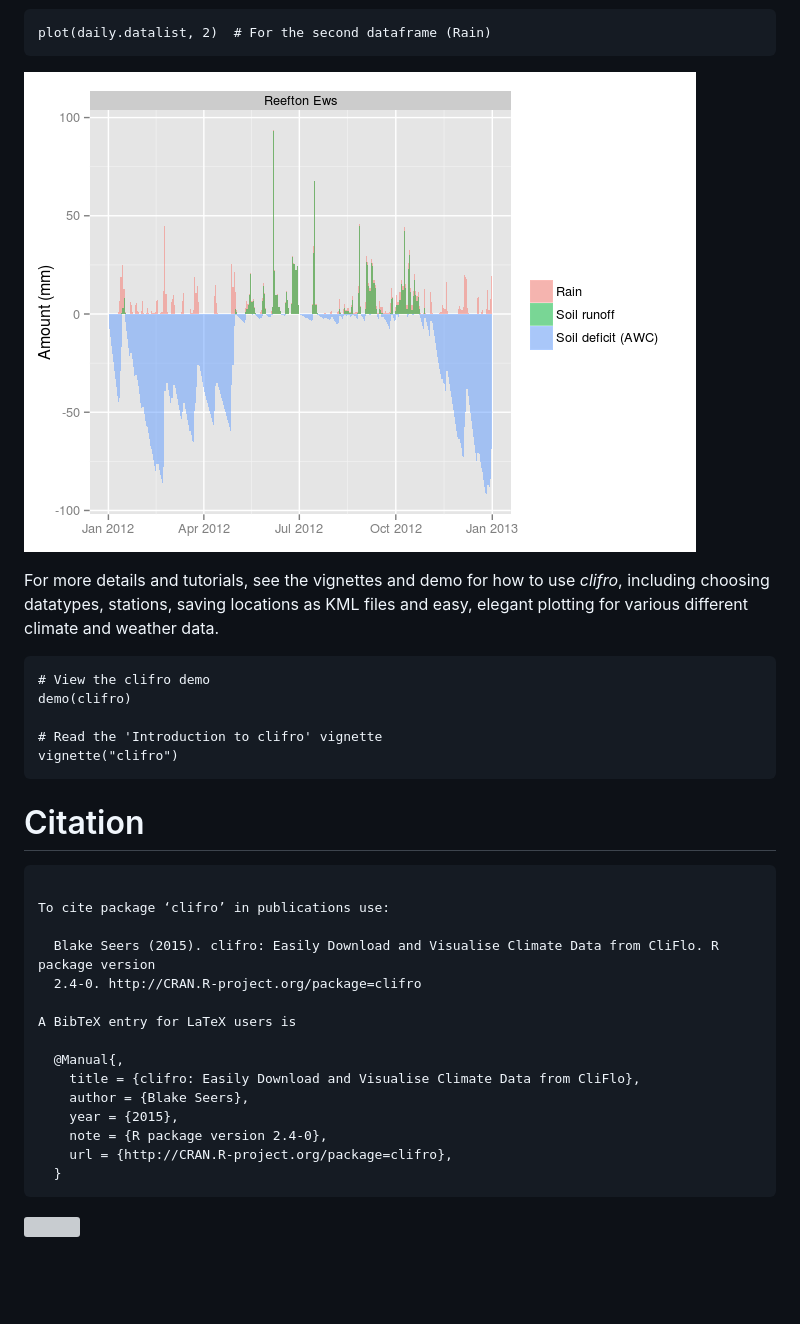
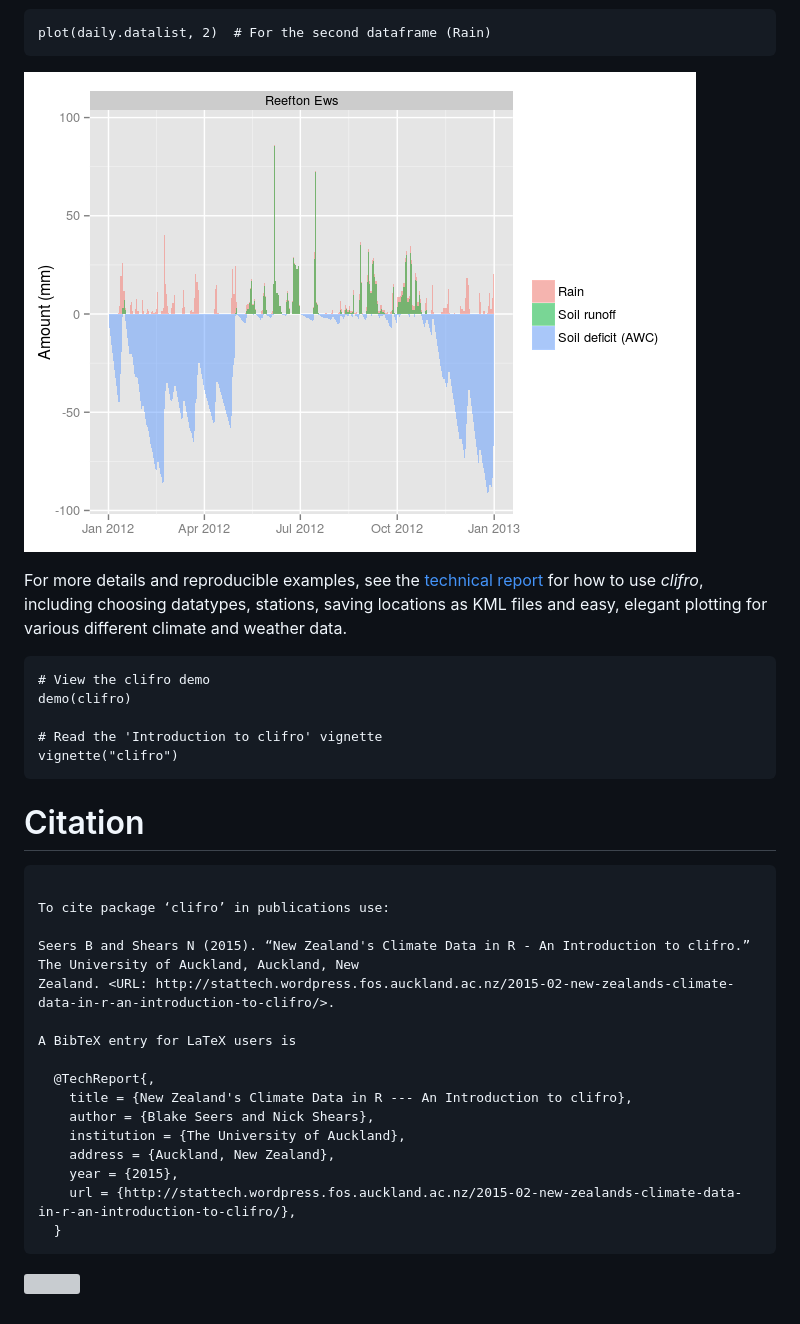
Before and after one commit to ropensci/clifro, a Markdown page: README.md, the part around the change. GitHub-like rendering; pictures changed too: README-rain-wind-example-2.png; blank space fills up the shorter version; grey boxes are pictures that could not be loaded.

Commit message:
update citation in README

````diff
--- a/README.md
+++ b/README.md
@@ -96,7 +96,7 @@ plot(daily.datalist, 2)  # For the second dataframe (Rain)
 
 ![](README-rain-wind-example-2.png)
 
-For more details and tutorials, see the vignettes and demo for how to use *clifro*, including choosing datatypes, stations, saving locations as KML files and easy, elegant plotting for various different climate and weather data.
+For more details and reproducible examples, see the [technical report](http://stattech.wordpress.fos.auckland.ac.nz/2015-02-new-zealands-climate-data-in-r-an-introduction-to-clifro/) for how to use *clifro*, including choosing datatypes, stations, saving locations as KML files and easy, elegant plotting for various different climate and weather data.
 
 ``` {.r}
 # View the clifro demo
@@ -113,17 +113,18 @@ Citation
 
 To cite package ‘clifro’ in publications use:
 
-  Blake Seers (2015). clifro: Easily Download and Visualise Climate Data from CliFlo. R package version
-  2.4-0. http://CRAN.R-project.org/package=clifro
+Seers B and Shears N (2015). “New Zealand's Climate Data in R - An Introduction to clifro.” The University of Auckland, Auckland, New
+Zealand. <URL: http://stattech.wordpress.fos.auckland.ac.nz/2015-02-new-zealands-climate-data-in-r-an-introduction-to-clifro/>.
 
 A BibTeX entry for LaTeX users is
 
-  @Manual{,
-    title = {clifro: Easily Download and Visualise Climate Data from CliFlo},
-    author = {Blake Seers},
+  @TechReport{,
+    title = {New Zealand's Climate Data in R --- An Introduction to clifro},
+    author = {Blake Seers and Nick Shears},
+    institution = {The University of Auckland},
+    address = {Auckland, New Zealand},
     year = {2015},
-    note = {R package version 2.4-0},
-    url = {http://CRAN.R-project.org/package=clifro},
+    url = {http://stattech.wordpress.fos.auckland.ac.nz/2015-02-new-zealands-climate-data-in-r-an-introduction-to-clifro/},
   }
 ```
 
````
Also changed, not shown: README-rain-wind-example-1.png.
